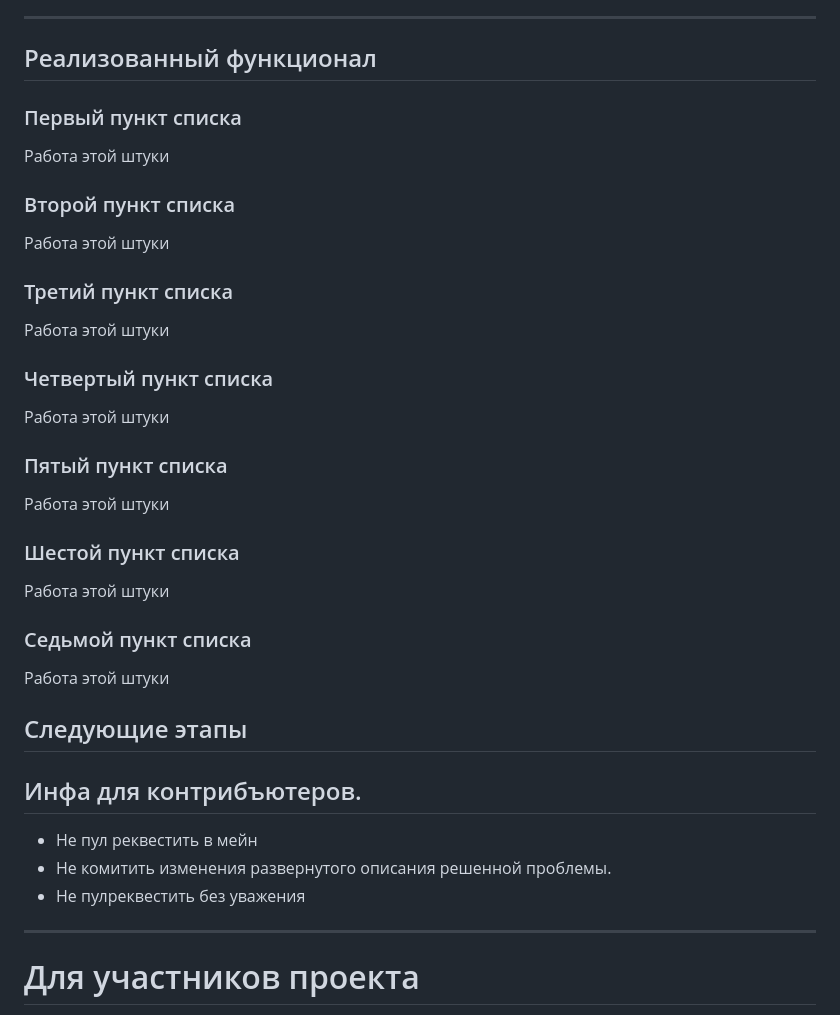
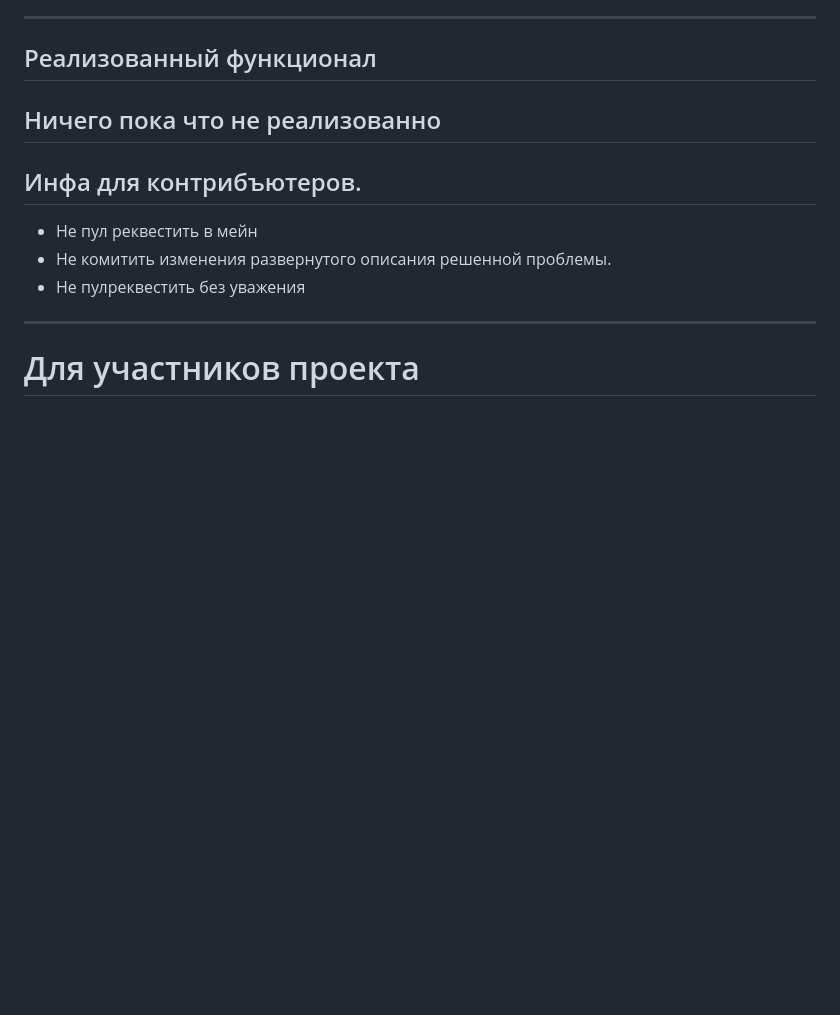
Before and after one commit to Dasadno/StillCode, a Markdown page: README.md, the part around the change. GitHub-like rendering; blank space fills up the shorter version.

```diff
--- a/README.md
+++ b/README.md
@@ -30,36 +30,8 @@
 ---
 
 ## Реализованный функционал
-
-### Первый пункт списка
-
-Работа этой штуки
-
-### Второй пункт списка
-
-Работа этой штуки
-
-### Третий пункт списка
-
-Работа этой штуки
-
-### Четвертый пункт списка
-
-Работа этой штуки
-
-### Пятый пункт списка
-
-Работа этой штуки
-
-### Шестой пункт списка
-
-Работа этой штуки
-
-### Седьмой пункт списка
-
-Работа этой штуки
-
-## Следующие этапы
+Ничего пока что не реализованно
+---
 
 ## Инфа для контрибъютеров.
 
```
